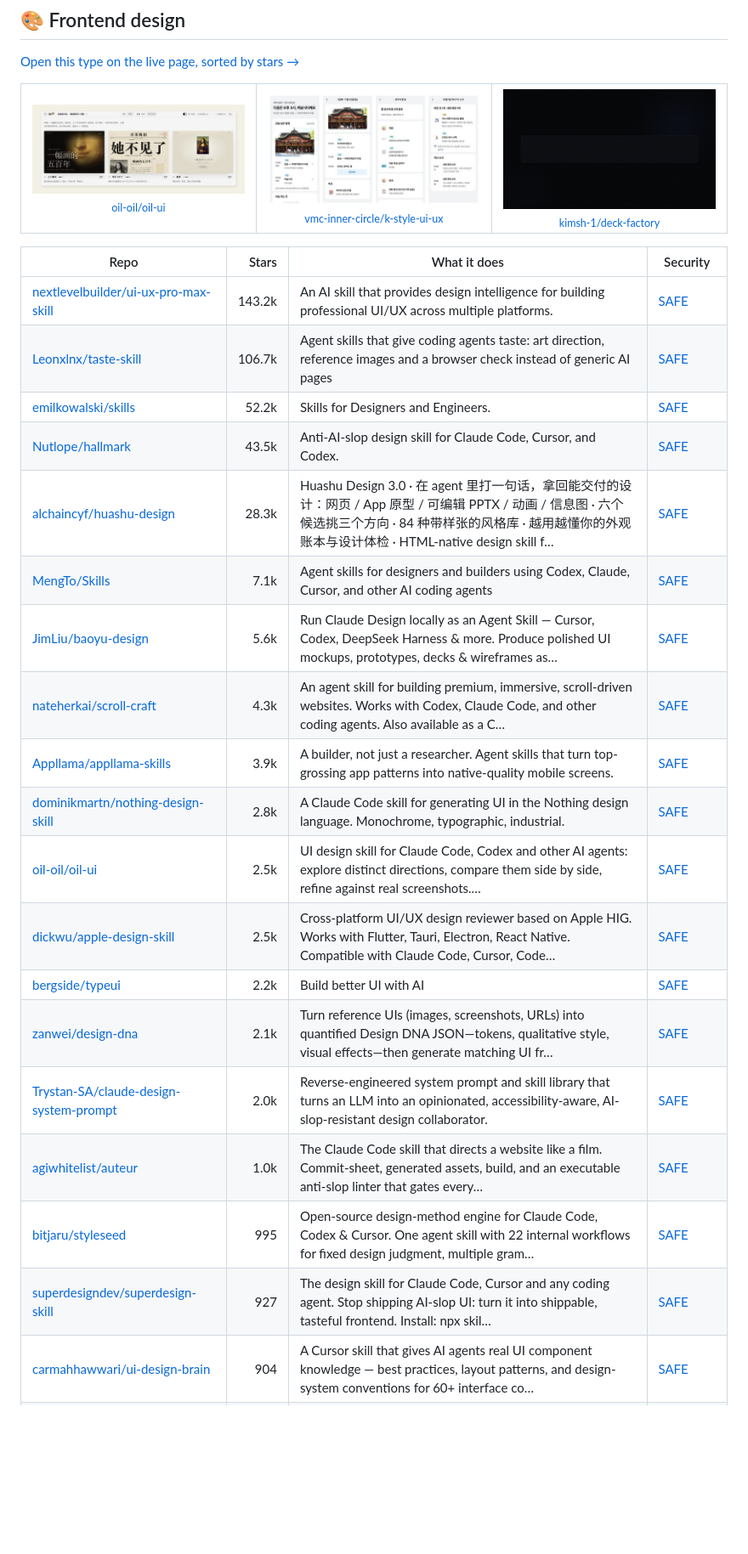
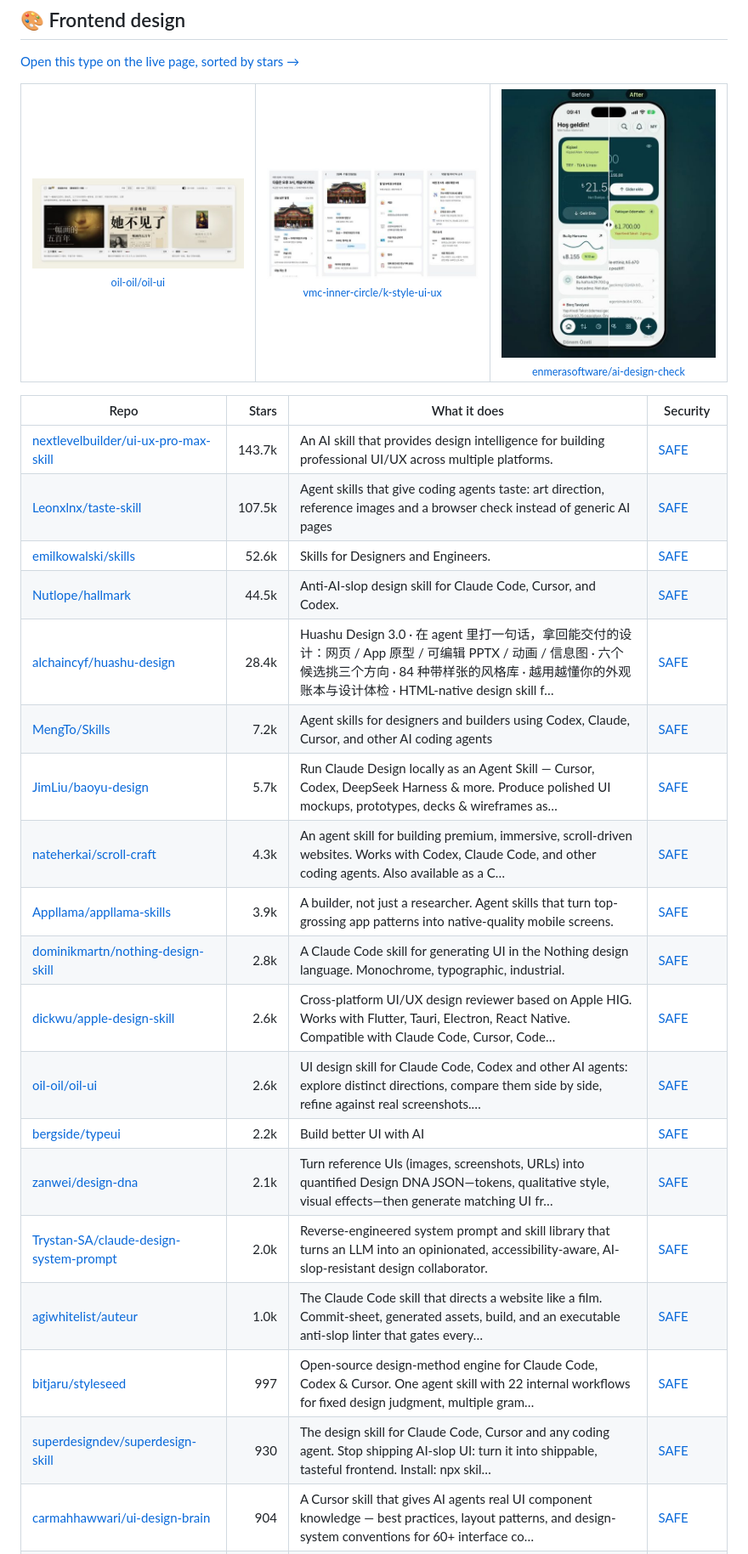
Before and after one commit to zhuyansen/awesome-claude-design-skills, a Markdown page: README.md, the part around one of its changes. Shown at 85% size. Drawn GitHub-style; pictures changed too: assets/previews/enmerasoftware__ai-design-check.jpg (added); blank space fills up the shorter version.

```diff
--- a/README.md
+++ b/README.md
@@ -92,29 +92,29 @@ On 2026-10-10 we ran 10 of these skills. Each built the same landing page twice
 <table><tr>
 <td align="center" valign="top"><a href="https://github.com/oil-oil/oil-ui"><img src="assets/previews/oil-oil__oil-ui.jpg" width="260" alt="oil-oil/oil-ui"></a><br><sub><a href="https://github.com/oil-oil/oil-ui">oil-oil/oil-ui</a></sub></td>
 <td align="center" valign="top"><a href="https://github.com/vmc-inner-circle/k-style-ui-ux"><img src="assets/previews/vmc-inner-circle__k-style-ui-ux.jpg" width="260" alt="vmc-inner-circle/k-style-ui-ux"></a><br><sub><a href="https://github.com/vmc-inner-circle/k-style-ui-ux">vmc-inner-circle/k-style-ui-ux</a></sub></td>
-<td align="center" valign="top"><a href="https://github.com/kimsh-1/deck-factory"><img src="assets/previews/kimsh-1__deck-factory.gif" width="260" alt="kimsh-1/deck-factory"></a><br><sub><a href="https://github.com/kimsh-1/deck-factory">kimsh-1/deck-factory</a></sub></td>
+<td align="center" valign="top"><a href="https://github.com/enmerasoftware/ai-design-check"><img src="assets/previews/enmerasoftware__ai-design-check.jpg" width="260" alt="enmerasoftware/ai-design-check"></a><br><sub><a href="https://github.com/enmerasoftware/ai-design-check">enmerasoftware/ai-design-check</a></sub></td>
 </tr></table>
 
 | Repo | Stars | What it does | Security |
 |---|---:|---|---|
-| [nextlevelbuilder/ui-ux-pro-max-skill](https://github.com/nextlevelbuilder/ui-ux-pro-max-skill) | 143.2k | An AI skill that provides design intelligence for building professional UI/UX across multiple platforms. | [SAFE](https://agentskillshub.top/skill/nextlevelbuilder/ui-ux-pro-max-skill/?utm_source=github&utm_medium=awesome-list) |
-| [Leonxlnx/taste-skill](https://github.com/Leonxlnx/taste-skill) | 106.7k | Agent skills that give coding agents taste: art direction, reference images and a browser check instead of generic AI pages | [SAFE](https://agentskillshub.top/skill/Leonxlnx/taste-skill/?utm_source=github&utm_medium=awesome-list) |
-| [emilkowalski/skills](https://github.com/emilkowalski/skills) | 52.2k | Skills for Designers and Engineers. | [SAFE](https://agentskillshub.top/skill/emilkowalski/skills/?utm_source=github&utm_medium=awesome-list) |
-| [Nutlope/hallmark](https://github.com/Nutlope/hallmark) | 43.5k | Anti-AI-slop design skill for Claude Code, Cursor, and Codex. | [SAFE](https://agentskillshub.top/skill/Nutlope/hallmark/?utm_source=github&utm_medium=awesome-list) |
-| [alchaincyf/huashu-design](https://github.com/alchaincyf/huashu-design) | 28.3k | Huashu Design 3.0 · 在 agent 里打一句话，拿回能交付的设计：网页 / App 原型 / 可编辑 PPTX / 动画 / 信息图 · 六个候选挑三个方向 · 84 种带样张的风格库 · 越用越懂你的外观账本与设计体检 · HTML-native design skill f… | [SAFE](https://agentskillshub.top/skill/alchaincyf/huashu-design/?utm_source=github&utm_medium=awesome-list) |
-| [MengTo/Skills](https://github.com/MengTo/Skills) | 7.1k | Agent skills for designers and builders using Codex, Claude, Cursor, and other AI coding agents | [SAFE](https://agentskillshub.top/skill/MengTo/Skills/?utm_source=github&utm_medium=awesome-list) |
-| [JimLiu/baoyu-design](https://github.com/JimLiu/baoyu-design) | 5.6k | Run Claude Design locally as an Agent Skill — Cursor, Codex, DeepSeek Harness & more. Produce polished UI mockups, prototypes, decks & wireframes as… | [SAFE](https://agentskillshub.top/skill/JimLiu/baoyu-design/?utm_source=github&utm_medium=awesome-list) |
+| [nextlevelbuilder/ui-ux-pro-max-skill](https://github.com/nextlevelbuilder/ui-ux-pro-max-skill) | 143.7k | An AI skill that provides design intelligence for building professional UI/UX across multiple platforms. | [SAFE](https://agentskillshub.top/skill/nextlevelbuilder/ui-ux-pro-max-skill/?utm_source=github&utm_medium=awesome-list) |
+| [Leonxlnx/taste-skill](https://github.com/Leonxlnx/taste-skill) | 107.5k | Agent skills that give coding agents taste: art direction, reference images and a browser check instead of generic AI pages | [SAFE](https://agentskillshub.top/skill/Leonxlnx/taste-skill/?utm_source=github&utm_medium=awesome-list) |
+| [emilkowalski/skills](https://github.com/emilkowalski/skills) | 52.6k | Skills for Designers and Engineers. | [SAFE](https://agentskillshub.top/skill/emilkowalski/skills/?utm_source=github&utm_medium=awesome-list) |
+| [Nutlope/hallmark](https://github.com/Nutlope/hallmark) | 44.5k | Anti-AI-slop design skill for Claude Code, Cursor, and Codex. | [SAFE](https://agentskillshub.top/skill/Nutlope/hallmark/?utm_source=github&utm_medium=awesome-list) |
+| [alchaincyf/huashu-design](https://github.com/alchaincyf/huashu-design) | 28.4k | Huashu Design 3.0 · 在 agent 里打一句话，拿回能交付的设计：网页 / App 原型 / 可编辑 PPTX / 动画 / 信息图 · 六个候选挑三个方向 · 84 种带样张的风格库 · 越用越懂你的外观账本与设计体检 · HTML-native design skill f… | [SAFE](https://agentskillshub.top/skill/alchaincyf/huashu-design/?utm_source=github&utm_medium=awesome-list) |
+| [MengTo/Skills](https://github.com/MengTo/Skills) | 7.2k | Agent skills for designers and builders using Codex, Claude, Cursor, and other AI coding agents | [SAFE](https://agentskillshub.top/skill/MengTo/Skills/?utm_source=github&utm_medium=awesome-list) |
+| [JimLiu/baoyu-design](https://github.com/JimLiu/baoyu-design) | 5.7k | Run Claude Design locally as an Agent Skill — Cursor, Codex, DeepSeek Harness & more. Produce polished UI mockups, prototypes, decks & wireframes as… | [SAFE](https://agentskillshub.top/skill/JimLiu/baoyu-design/?utm_source=github&utm_medium=awesome-list) |
 | [nateherkai/scroll-craft](https://github.com/nateherkai/scroll-craft) | 4.3k | An agent skill for building premium, immersive, scroll-driven websites. Works with Codex, Claude Code, and other coding agents. Also available as a C… | [SAFE](https://agentskillshub.top/skill/nateherkai/scroll-craft/?utm_source=github&utm_medium=awesome-list) |
 | [Appllama/appllama-skills](https://github.com/Appllama/appllama-skills) | 3.9k | A builder, not just a researcher. Agent skills that turn top-grossing app patterns into native-quality mobile screens. | [SAFE](https://agentskillshub.top/skill/Appllama/appllama-skills/?utm_source=github&utm_medium=awesome-list) |
 | [dominikmartn/nothing-design-skill](https://github.com/dominikmartn/nothing-design-skill) | 2.8k | A Claude Code skill for generating UI in the Nothing design language. Monochrome, typographic, industrial. | [SAFE](https://agentskillshub.top/skill/dominikmartn/nothing-design-skill/?utm_source=github&utm_medium=awesome-list) |
-| [oil-oil/oil-ui](https://github.com/oil-oil/oil-ui) | 2.5k | UI design skill for Claude Code, Codex and other AI agents: explore distinct directions, compare them side by side, refine against real screenshots.… | [SAFE](https://agentskillshub.top/skill/oil-oil/oil-ui/?utm_source=github&utm_medium=awesome-list) |
-| [dickwu/apple-design-skill](https://github.com/dickwu/apple-design-skill) | 2.5k | Cross-platform UI/UX design reviewer based on Apple HIG. Works with Flutter, Tauri, Electron, React Native. Compatible with Claude Code, Cursor, Code… | [SAFE](https://agentskillshub.top/skill/dickwu/apple-design-skill/?utm_source=github&utm_medium=awesome-list) |
+| [dickwu/apple-design-skill](https://github.com/dickwu/apple-design-skill) | 2.6k | Cross-platform UI/UX design reviewer based on Apple HIG. Works with Flutter, Tauri, Electron, React Native. Compatible with Claude Code, Cursor, Code… | [SAFE](https://agentskillshub.top/skill/dickwu/apple-design-skill/?utm_source=github&utm_medium=awesome-list) |
+| [oil-oil/oil-ui](https://github.com/oil-oil/oil-ui) | 2.6k | UI design skill for Claude Code, Codex and other AI agents: explore distinct directions, compare them side by side, refine against real screenshots.… | [SAFE](https://agentskillshub.top/skill/oil-oil/oil-ui/?utm_source=github&utm_medium=awesome-list) |
 | [bergside/typeui](https://github.com/bergside/typeui) | 2.2k | Build better UI with AI | [SAFE](https://agentskillshub.top/skill/bergside/typeui/?utm_source=github&utm_medium=awesome-list) |
 | [zanwei/design-dna](https://github.com/zanwei/design-dna) | 2.1k | Turn reference UIs (images, screenshots, URLs) into quantified Design DNA JSON—tokens, qualitative style, visual effects—then generate matching UI fr… | [SAFE](https://agentskillshub.top/skill/zanwei/design-dna/?utm_source=github&utm_medium=awesome-list) |
 | [Trystan-SA/claude-design-system-prompt](https://github.com/Trystan-SA/claude-design-system-prompt) | 2.0k | Reverse-engineered system prompt and skill library that turns an LLM into an opinionated, accessibility-aware, AI-slop-resistant design collaborator. | [SAFE](https://agentskillshub.top/skill/Trystan-SA/claude-design-system-prompt/?utm_source=github&utm_medium=awesome-list) |
 | [agiwhitelist/auteur](https://github.com/agiwhitelist/auteur) | 1.0k | The Claude Code skill that directs a website like a film. Commit-sheet, generated assets, build, and an executable anti-slop linter that gates every… | [SAFE](https://agentskillshub.top/skill/agiwhitelist/auteur/?utm_source=github&utm_medium=awesome-list) |
-| [bitjaru/styleseed](https://github.com/bitjaru/styleseed) | 995 | Open-source design-method engine for Claude Code, Codex & Cursor. One agent skill with 22 internal workflows for fixed design judgment, multiple gram… | [SAFE](https://agentskillshub.top/skill/bitjaru/styleseed/?utm_source=github&utm_medium=awesome-list) |
-| [superdesigndev/superdesign-skill](https://github.com/superdesigndev/superdesign-skill) | 927 | The design skill for Claude Code, Cursor and any coding agent. Stop shipping AI-slop UI: turn it into shippable, tasteful frontend. Install: npx skil… | [SAFE](https://agentskillshub.top/skill/superdesigndev/superdesign-skill/?utm_source=github&utm_medium=awesome-list) |
+| [bitjaru/styleseed](https://github.com/bitjaru/styleseed) | 997 | Open-source design-method engine for Claude Code, Codex & Cursor. One agent skill with 22 internal workflows for fixed design judgment, multiple gram… | [SAFE](https://agentskillshub.top/skill/bitjaru/styleseed/?utm_source=github&utm_medium=awesome-list) |
+| [superdesigndev/superdesign-skill](https://github.com/superdesigndev/superdesign-skill) | 930 | The design skill for Claude Code, Cursor and any coding agent. Stop shipping AI-slop UI: turn it into shippable, tasteful frontend. Install: npx skil… | [SAFE](https://agentskillshub.top/skill/superdesigndev/superdesign-skill/?utm_source=github&utm_medium=awesome-list) |
 | [carmahhawwari/ui-design-brain](https://github.com/carmahhawwari/ui-design-brain) | 904 | A Cursor skill that gives AI agents real UI component knowledge — best practices, layout patterns, and design-system conventions for 60+ interface co… | [SAFE](https://agentskillshub.top/skill/carmahhawwari/ui-design-brain/?utm_source=github&utm_medium=awesome-list) |
 | [xiaopu-ai/web-design](https://github.com/xiaopu-ai/web-design) | 807 | A Claude Code SKILL for designing beautiful, consistent web pages — spec first, code second. | [SAFE](https://agentskillshub.top/skill/xiaopu-ai/web-design/?utm_source=github&utm_medium=awesome-list) |
 | [ItsssssJack/power-design](https://github.com/ItsssssJack/power-design) | 748 | A Claude skill for slides that don't look like AI made them. Brand DNA × 20 codified design principles. | [SAFE](https://agentskillshub.top/skill/ItsssssJack/power-design/?utm_source=github&utm_medium=awesome-list) |
```
Also changed, not shown: other parts of README.md (+61 -58 lines), README.zh-CN.md (+73 -70 lines), assets/previews/NOTICE.md (+1 -0 lines), 2 other files.
